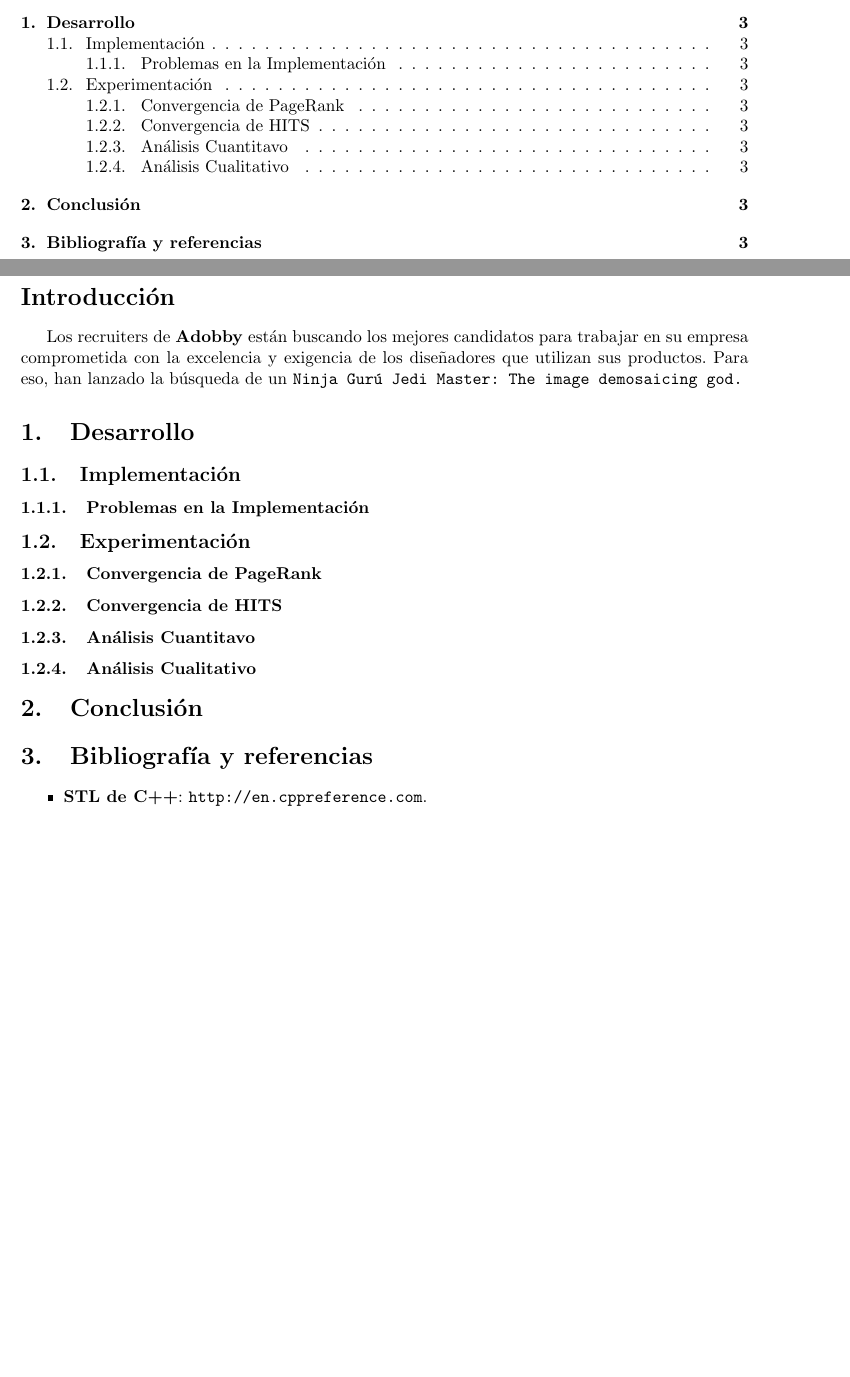
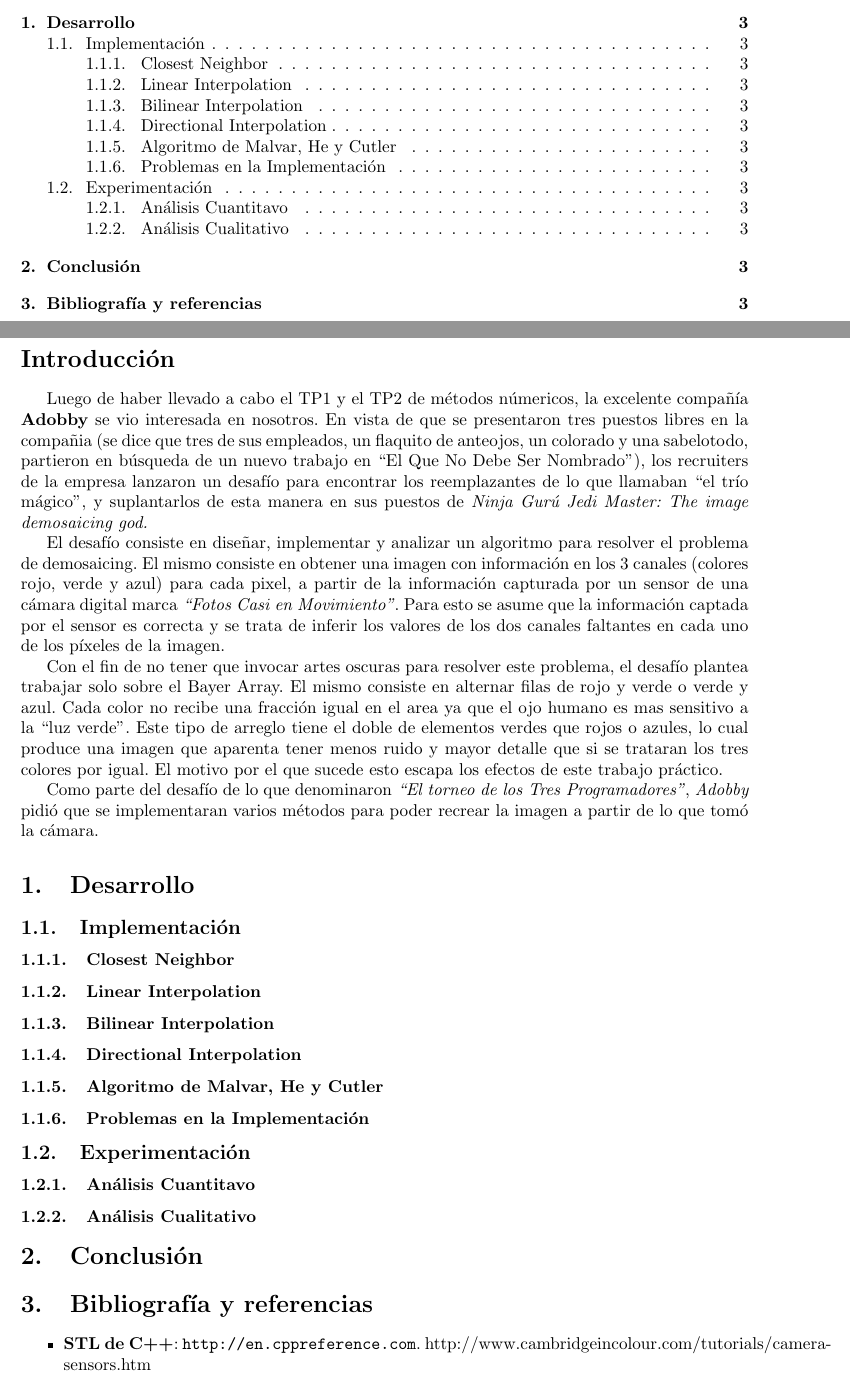
Before and after one commit to mtqp/metnum-desousa-valdes, a LaTeX document (tp3-mn/informe/informe.tex): two parts of pages 2 and 3 of 3, joined at a grey line, cut so that both start at the same text, the shorter picture padded with empty space. Compiled offline with pdfLaTeX; a LaTeX package or settings file that is missing is left out.

Commit message:
intro terminada

```diff
--- a/tp3-mn/informe/informe.tex
+++ b/tp3-mn/informe/informe.tex
@@ -121,26 +121,32 @@
 \section*{Introducción}
 \addcontentsline{toc}{section}{Introducción}
 
-Los recruiters de \textbf{Adobby} están buscando los mejores candidatos para trabajar en su empresa comprometida con la excelencia y exigencia de los diseñadores que utilizan sus productos. Para eso, han lanzado la búsqueda de un \texttt{Ninja Gurú Jedi Master: The image demosaicing god.}
+Luego de haber llevado a cabo el TP1 y el TP2 de métodos númericos, la excelente compañía \textbf{Adobby} se vio interesada en nosotros. En vista de que se presentaron tres puestos libres en la compañia (se dice que tres de sus empleados, un flaquito de anteojos, un colorado y una sabelotodo, partieron en búsqueda de un nuevo trabajo en ``El Que No Debe Ser Nombrado''), los recruiters de la empresa lanzaron un desafío para encontrar los reemplazantes de lo que llamaban ``el trío mágico'', y suplantarlos de esta manera en sus puestos de \textit{Ninja Gurú Jedi Master: The image demosaicing god.}
 
-
+\par
+El desafío consiste en diseñar, implementar y analizar un algoritmo para resolver el
+problema de demosaicing. El mismo consiste en obtener una imagen con información en los 3 canales (colores rojo, verde y azul) para cada pixel, a partir de la información capturada por un sensor de una cámara digital marca \textit{``Fotos Casi en Movimiento''}. Para esto se asume que la información captada por el sensor es
+correcta y se trata de inferir los valores de los dos canales faltantes en cada uno de los píxeles de la imagen.
+\par
+Con el fin de no tener que invocar artes oscuras para resolver este problema, el desafío plantea trabajar solo sobre el Bayer Array. El mismo consiste en alternar filas de rojo y verde o verde y azul. Cada color no recibe una fracción igual en el area ya que el ojo humano es mas sensitivo a la ``luz verde''. Este tipo de arreglo tiene el doble de elementos verdes que rojos o azules, lo cual produce una imagen que aparenta tener menos ruido y mayor detalle que si se trataran los tres colores por igual. El motivo por el que sucede esto escapa los efectos de este trabajo práctico.
+\par
+Como parte del desafío de lo que denominaron \textit{``El torneo de los Tres Programadores''}, \textit{Adobby} pidió que se implementaran varios métodos para poder recrear la imagen a partir de lo que tomó la cámara.
 
 
 \section{Desarrollo}
 
 \subsection{Implementación}
+\subsubsection{Closest Neighbor}
+\subsubsection{Linear Interpolation}
+\subsubsection{Bilinear Interpolation}
+\subsubsection{Directional Interpolation}
+\subsubsection{Algoritmo de Malvar, He y Cutler}
+
 
 \subsubsection{Problemas en la Implementación}
 
 
 \subsection{Experimentación}
-\subsubsection{Convergencia de PageRank}
-
-
-
-\subsubsection{Convergencia de HITS}
-
-
 
 
 \subsubsection{Análisis Cuantitavo}
@@ -162,7 +168,7 @@ Los recruiters de \textbf{Adobby} están buscando los mejores candidatos para tr
 %		\par Método de la potencia: Richard BURDEN, Numerical Analysis 9th Ed. Chapter 9 Section 3, p. 576
 %		\par \textit{Papers} del TP.
 %	\item \textbf{Contador de clocks}: \url{http://www.mcs.anl.gov/\~kazutomo/rdtsc.html}
-
+http://www.cambridgeincolour.com/tutorials/camera-sensors.htm
 \end{itemize}
 
 
```
Also changed, not shown: 1 other file.
